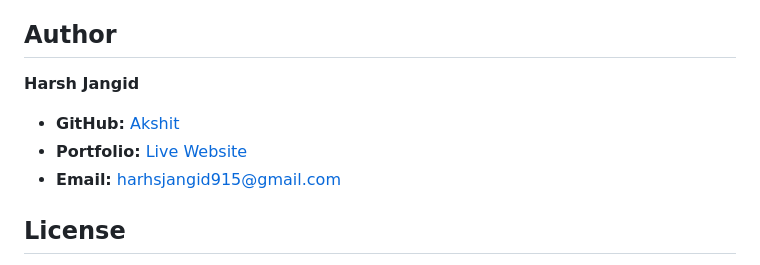
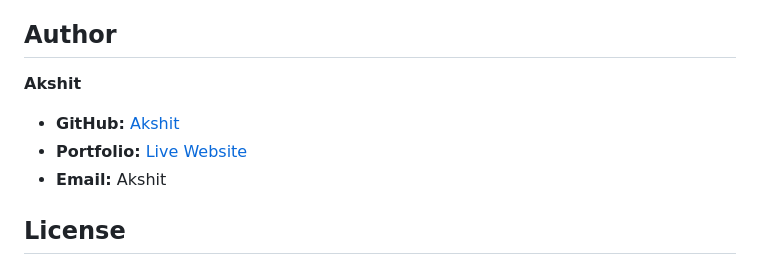
Before and after one commit to Akshit138/My_Portfolio, a Markdown page: README.md, the part around the change. GitHub-like rendering.

Commit message:
Update README with project details and features

```diff
--- a/README.md
+++ b/README.md
@@ -214,11 +214,11 @@ The main application files can be edited as follows:
 
 ## Author
 
-**Harsh Jangid**
+**Akshit**
 
 - **GitHub:** [Akshit](https://github.com/Akshit138)
 - **Portfolio:** [Live Website](https://portfolio-sandy-two-2h1yeodf5u.vercel.app)
-- **Email:** harhsjangid915@gmail.com
+- **Email:** Akshit
 
 ## License
 
```
